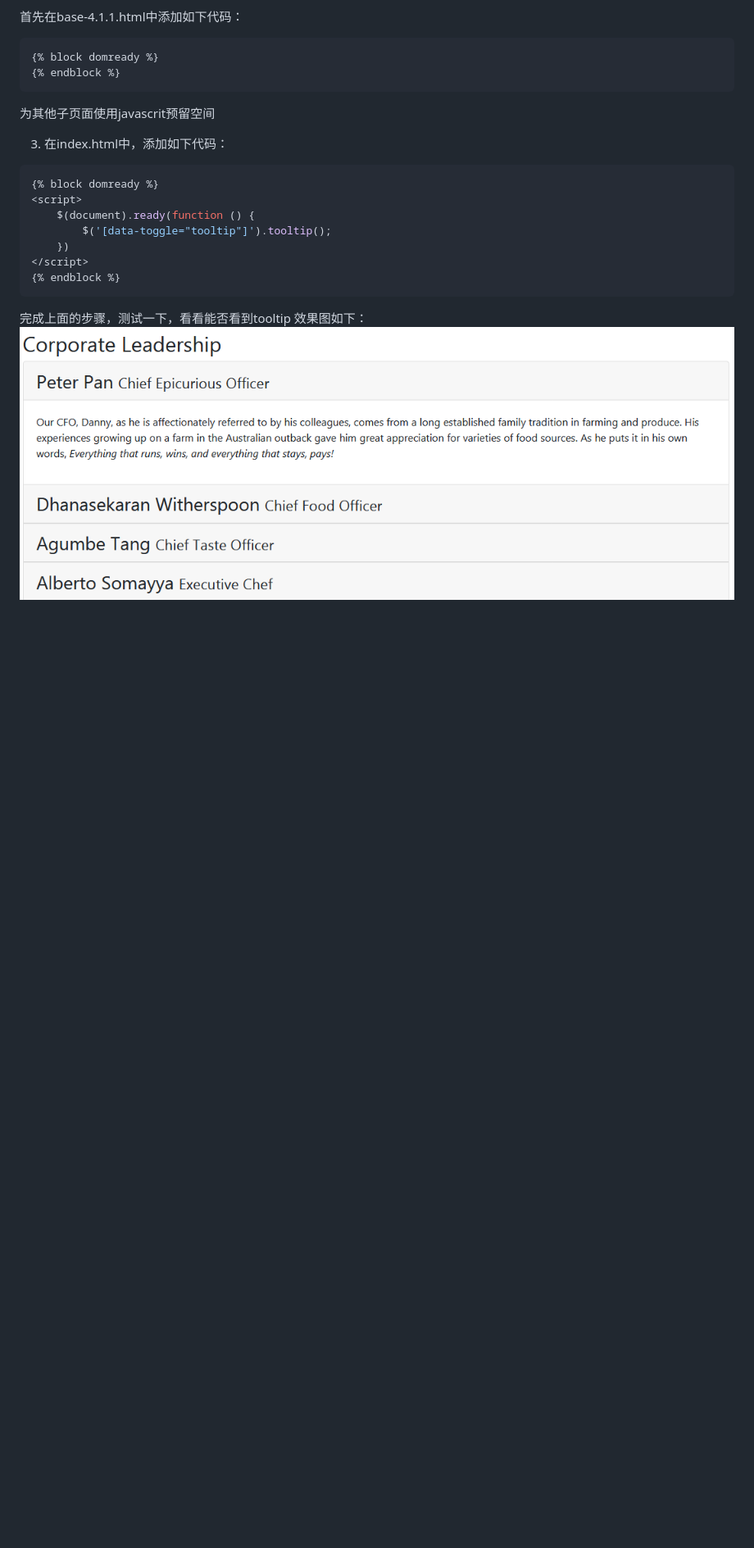
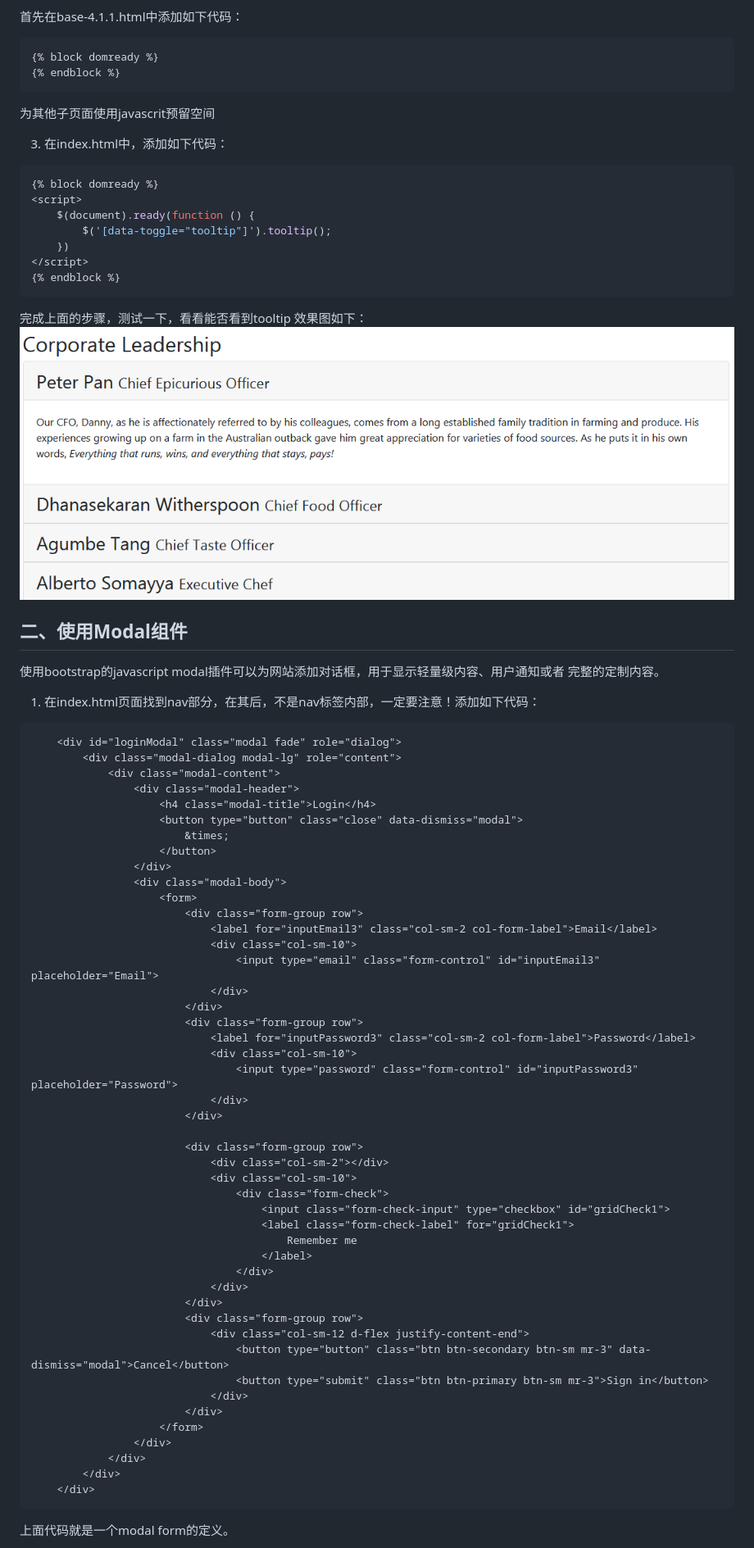
Before and after one commit to hflag/bootstrap_django, a Markdown page: readme.MD, the part around the change printed below. Shown: that part at 82% size. GitHub-like rendering; blank space fills up the shorter version.

````diff
--- a/readme.MD
+++ b/readme.MD
@@ -912,3 +912,59 @@ title="Or call us at <br><strong>+852 12345678</strong> 就是显示的内容了
 完成上面的步骤，测试一下，看看能否看到tooltip
 效果图如下：
 ![tooltip](https://github.com/hflag/bootstrap_django/blob/master/screen_shots/accordion.png)
+
+
+## 二、使用Modal组件
+使用bootstrap的javascript modal插件可以为网站添加对话框，用于显示轻量级内容、用户通知或者
+完整的定制内容。
+1. 在index.html页面找到nav部分，在其后，不是nav标签内部，一定要注意！添加如下代码：
+```html
+    <div id="loginModal" class="modal fade" role="dialog">
+        <div class="modal-dialog modal-lg" role="content">
+            <div class="modal-content">
+                <div class="modal-header">
+                    <h4 class="modal-title">Login</h4>
+                    <button type="button" class="close" data-dismiss="modal">
+                        &times;
+                    </button>
+                </div>
+                <div class="modal-body">
+                    <form>
+                        <div class="form-group row">
+                            <label for="inputEmail3" class="col-sm-2 col-form-label">Email</label>
+                            <div class="col-sm-10">
+                                <input type="email" class="form-control" id="inputEmail3" placeholder="Email">
+                            </div>
+                        </div>
+                        <div class="form-group row">
+                            <label for="inputPassword3" class="col-sm-2 col-form-label">Password</label>
+                            <div class="col-sm-10">
+                                <input type="password" class="form-control" id="inputPassword3" placeholder="Password">
+                            </div>
+                        </div>
+
+                        <div class="form-group row">
+                            <div class="col-sm-2"></div>
+                            <div class="col-sm-10">
+                                <div class="form-check">
+                                    <input class="form-check-input" type="checkbox" id="gridCheck1">
+                                    <label class="form-check-label" for="gridCheck1">
+                                        Remember me
+                                    </label>
+                                </div>
+                            </div>
+                        </div>
+                        <div class="form-group row">
+                            <div class="col-sm-12 d-flex justify-content-end">
+                                <button type="button" class="btn btn-secondary btn-sm mr-3" data-dismiss="modal">Cancel</button>
+                                <button type="submit" class="btn btn-primary btn-sm mr-3">Sign in</button>
+                            </div>
+                        </div>
+                    </form>
+                </div>
+            </div>
+        </div>
+    </div>
+```
+上面代码就是一个modal form的定义。
+
````
Also changed, not shown: other parts of readme.MD (+12 -0 lines), screen_shots/modal_form.png (added), 1 other file.
